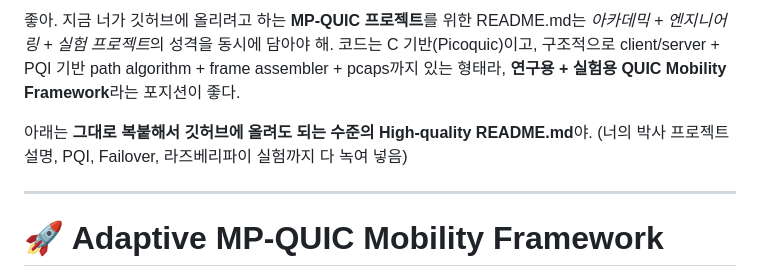
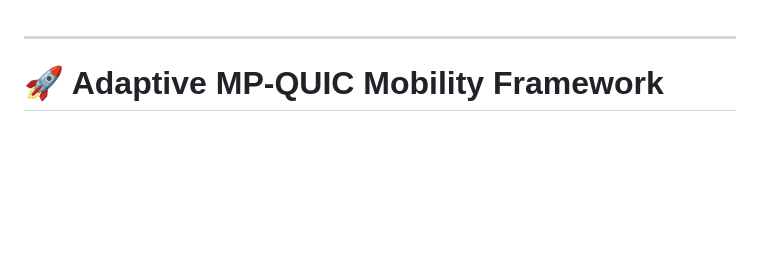
Before and after one commit to givememonkblanc/mpquic-amr, a Markdown page: README.MD, the part around the change. Drawn GitHub-style; blank space fills up the shorter version.

```diff
--- a/README.MD
+++ b/README.MD
@@ -1,8 +1,4 @@
-좋아. 지금 너가 깃허브에 올리려고 하는 **MP-QUIC 프로젝트**를 위한 README.md는 *아카데믹 + 엔지니어링 + 실험 프로젝트*의 성격을 동시에 담아야 해.
-코드는 C 기반(Picoquic)이고, 구조적으로 client/server + PQI 기반 path algorithm + frame assembler + pcaps까지 있는 형태라, **연구용 + 실험용 QUIC Mobility Framework**라는 포지션이 좋다.
 
-아래는 **그대로 복붙해서 깃허브에 올려도 되는 수준의 High-quality README.md**야.
-(너의 박사 프로젝트 설명, PQI, Failover, 라즈베리파이 실험까지 다 녹여 넣음)
 
 ---
 
```
